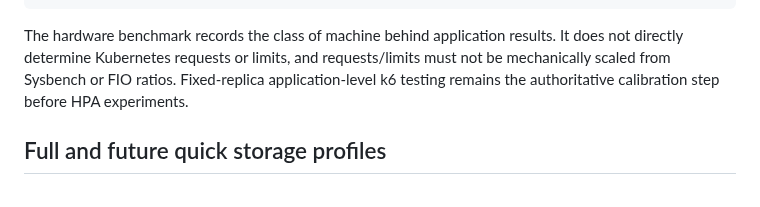
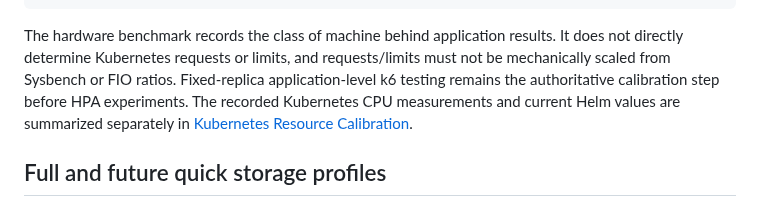
Before and after one commit to ivanserg0692/symfony2026, a Markdown page: docs/performance/hardware-benchmark.md, the part around the change. Rendered like a GitHub page.

````diff
--- a/docs/performance/hardware-benchmark.md
+++ b/docs/performance/hardware-benchmark.md
@@ -270,7 +270,7 @@ hardware benchmark
     -> validate scaling
 ```
 
-The hardware benchmark records the class of machine behind application results. It does not directly determine Kubernetes requests or limits, and requests/limits must not be mechanically scaled from Sysbench or FIO ratios. Fixed-replica application-level k6 testing remains the authoritative calibration step before HPA experiments.
+The hardware benchmark records the class of machine behind application results. It does not directly determine Kubernetes requests or limits, and requests/limits must not be mechanically scaled from Sysbench or FIO ratios. Fixed-replica application-level k6 testing remains the authoritative calibration step before HPA experiments. The recorded Kubernetes CPU measurements and current Helm values are summarized separately in [Kubernetes Resource Calibration](kubernetes-resource-calibration.md).
 
 ## Full and future quick storage profiles
 
````
Also changed, not shown: README.md (+12 -4 lines), docs/performance/kubernetes-resource-calibration.md (added, +237 -0 lines), kubernetes/README.md (+4 -0 lines), docs/images/kuber requests.png (added), 1 other file.
